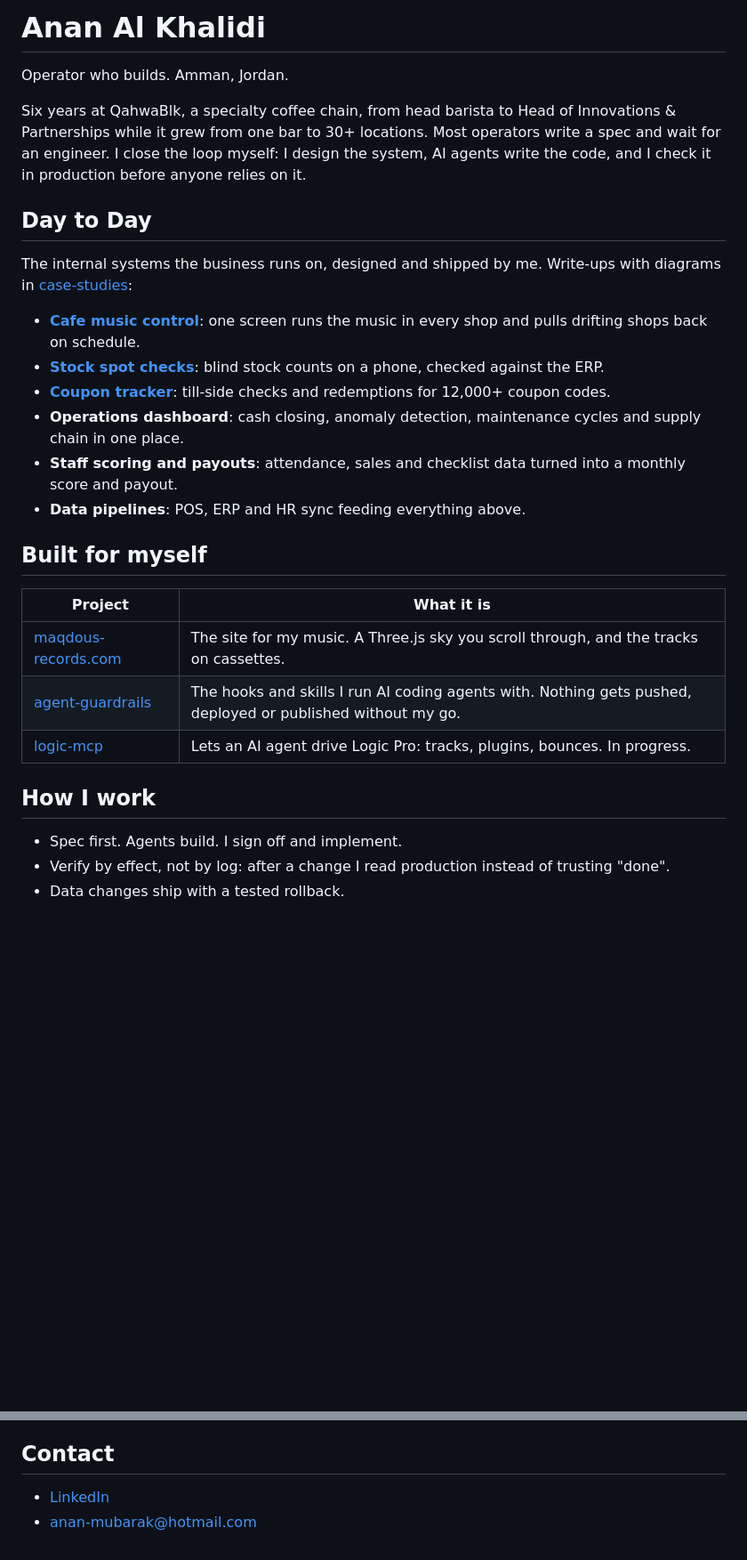
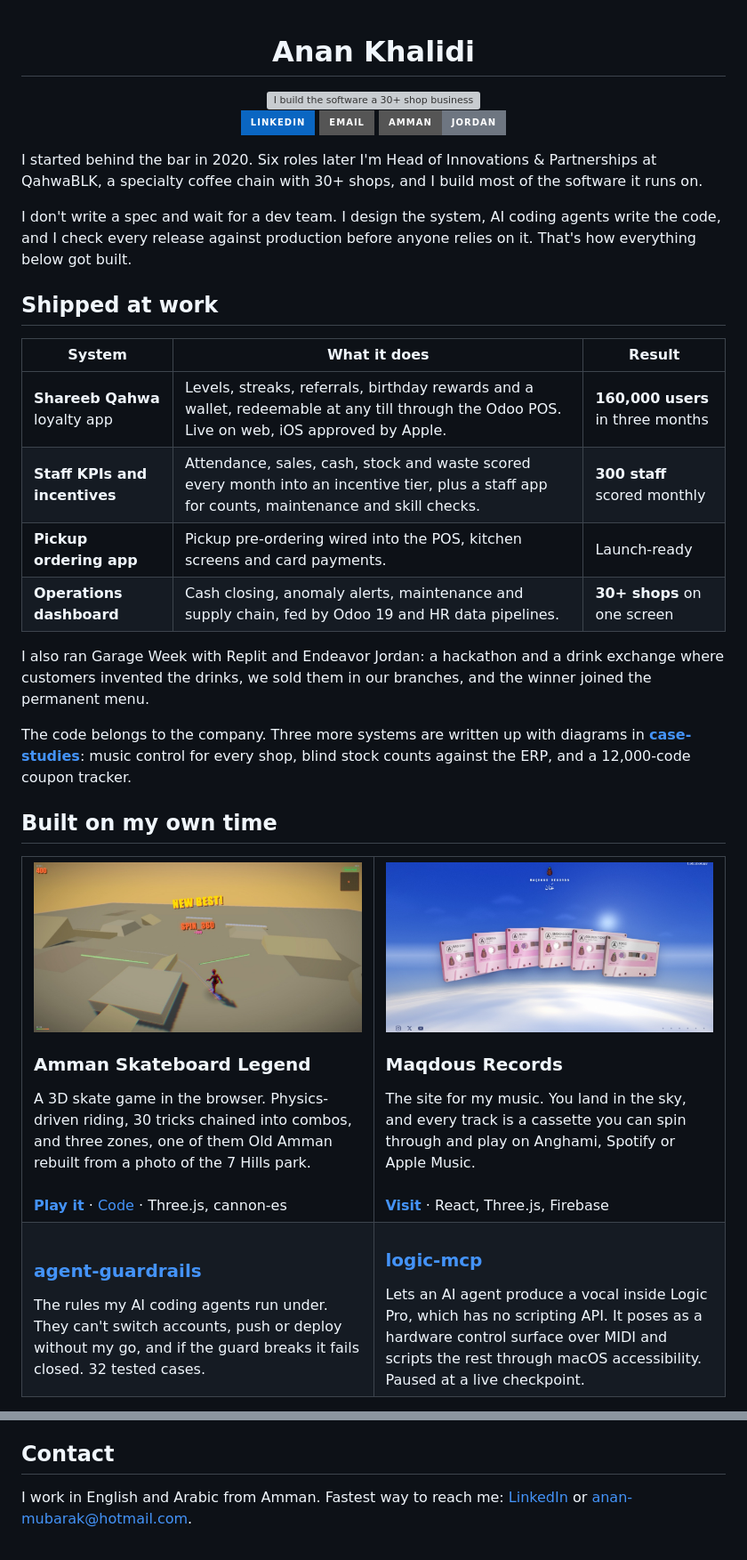
Before and after one commit to AnanK-sudo/AnanK-sudo, a Markdown page: README.md, 2 parts joined by grey strips. Shown at 89% size. Rendered like a GitHub page; pictures changed too: assets/amman-skateboard-legend.jpg (added), assets/maqdous-records.jpg (added); badges without logos; blank space fills up the shorter version; grey boxes are pictures that could not be loaded.

Commit message:
Rewrite profile README with project showcase and shipped work
Co-Authored-By: Claude Opus 5.5 <noreply@anthropic.com>

```diff
--- a/README.md
+++ b/README.md
@@ -1,30 +1,60 @@
-# Anan Al Khalidi
+<div align="center">
 
-Operator who builds. Amman, Jordan.
+# Anan Khalidi
 
-Six years at QahwaBlk, a specialty coffee chain, from head barista to Head of Innovations & Partnerships while it grew from one bar to 30+ locations. Most operators write a spec and wait for an engineer. I close the loop myself: I design the system, AI agents write the code, and I check it in production before anyone relies on it.
+<img src="https://readme-typing-svg.demolab.com?font=Inter&weight=600&size=20&duration=3000&pause=1000&color=2F81F7&center=true&vCenter=true&width=640&lines=I+build+the+software+a+30%2B+shop+business+runs+on;Loyalty+app%3A+160%2C000+users+in+three+months;AI+agents+write+the+code.+I+verify+it+in+production;From+head+barista+in+2020+to+Head+of+Innovations" alt="I build the software a 30+ shop business runs on" />
 
-## Day to Day
+[![LinkedIn](https://img.shields.io/badge/LinkedIn-0A66C2?style=for-the-badge)](https://www.linkedin.com/in/anan-al-khalidi)
+[![Email](https://img.shields.io/badge/Email-555?style=for-the-badge)](mailto:anan-mubarak@hotmail.com)
+![Location](https://img.shields.io/badge/Amman-Jordan-6E7681?style=for-the-badge)
 
-The internal systems the business runs on, designed and shipped by me. Write-ups with diagrams in [case-studies](https://github.com/AnanK-sudo/case-studies):
+</div>
 
-- **[Cafe music control](https://github.com/AnanK-sudo/case-studies/blob/main/cafe-music-control.md)**: one screen runs the music in every shop and pulls drifting shops back on schedule.
-- **[Stock spot checks](https://github.com/AnanK-sudo/case-studies/blob/main/stock-spot-checks.md)**: blind stock counts on a phone, checked against the ERP.
-- **[Coupon tracker](https://github.com/AnanK-sudo/case-studies/blob/main/coupon-tracker.md)**: till-side checks and redemptions for 12,000+ coupon codes.
-- **Operations dashboard**: cash closing, anomaly detection, maintenance cycles and supply chain in one place.
-- **Staff scoring and payouts**: attendance, sales and checklist data turned into a monthly score and payout.
-- **Data pipelines**: POS, ERP and HR sync feeding everything above.
+I started behind the bar in 2020. Six roles later I'm Head of Innovations & Partnerships at QahwaBLK, a specialty coffee chain with 30+ shops, and I build most of the software it runs on.
 
-## Built for myself
+I don't write a spec and wait for a dev team. I design the system, AI coding agents write the code, and I check every release against production before anyone relies on it. That's how everything below got built.
 
-| Project | What it is |
-|---|---|
-| [maqdous-records.com](https://maqdous-records.com) | The site for my music. A Three.js sky you scroll through, and the tracks on cassettes. |
-| [agent-guardrails](https://github.com/AnanK-sudo/agent-guardrails) | The hooks and skills I run AI coding agents with. Nothing gets pushed, deployed or published without my go. |
-| [logic-mcp](https://github.com/AnanK-sudo/logic-mcp) | Lets an AI agent drive Logic Pro: tracks, plugins, bounces. In progress. |
+## Shipped at work
 
-## How I work
+| System | What it does | Result |
+|---|---|---|
+| **Shareeb Qahwa** loyalty app | Levels, streaks, referrals, birthday rewards and a wallet, redeemable at any till through the Odoo POS. Live on web, iOS approved by Apple. | **160,000 users** in three months |
+| **Staff KPIs and incentives** | Attendance, sales, cash, stock and waste scored every month into an incentive tier, plus a staff app for counts, maintenance and skill checks. | **300 staff** scored monthly |
+| **Pickup ordering app** | Pickup pre-ordering wired into the POS, kitchen screens and card payments. | Launch-ready |
+| **Operations dashboard** | Cash closing, anomaly alerts, maintenance and supply chain, fed by Odoo 19 and HR data pipelines. | **30+ shops** on one screen |
 
-- Spec first. Agents build. I sign off and implement.
-- Verify by effect, not by log: after a change I read production instead of trusting "done".
-- Data changes ship with a tested rollback.
+I also ran Garage Week with Replit and Endeavor Jordan: a hackathon and a drink exchange where customers invented the drinks, we sold them in our branches, and the winner joined the permanent menu.
+
+The code belongs to the company. Three more systems are written up with diagrams in **[case-studies](https://github.com/AnanK-sudo/case-studies)**: music control for every shop, blind stock counts against the ERP, and a 12,000-code coupon tracker.
+
+## Built on my own time
+
+<table>
+<tr>
+<td width="50%" valign="top">
+<a href="https://anank-sudo.github.io/amman-skateboard-legend/"><img src="assets/amman-skateboard-legend.jpg" alt="Amman Skateboard Legend: a 360 spin in the skate park" /></a>
+<h3>Amman Skateboard Legend</h3>
+A 3D skate game in the browser. Physics-driven riding, 30 tricks chained into combos, and three zones, one of them Old Amman rebuilt from a photo of the 7 Hills park.
+<br /><br />
+<a href="https://anank-sudo.github.io/amman-skateboard-legend/"><b>Play it</b></a> · <a href="https://github.com/AnanK-sudo/amman-skateboard-legend">Code</a> · Three.js, cannon-es
+</td>
+<td width="50%" valign="top">
+<a href="https://maqdous-records.com"><img src="assets/maqdous-records.jpg" alt="maqdous-records.com: the tracks as cassettes floating above a sea of clouds" /></a>
+<h3>Maqdous Records</h3>
+The site for my music. You land in the sky, and every track is a cassette you can spin through and play on Anghami, Spotify or Apple Music.
+<br /><br />
+<a href="https://maqdous-records.com"><b>Visit</b></a> · React, Three.js, Firebase
+</td>
+</tr>
+<tr>
+<td width="50%" valign="top">
+<h3><a href="https://github.com/AnanK-sudo/agent-guardrails">agent-guardrails</a></h3>
+The rules my AI coding agents run under. They can't switch accounts, push or deploy without my go, and if the guard breaks it fails closed. 32 tested cases.
+</td>
+<td width="50%" valign="top">
+<h3><a href="https://github.com/AnanK-sudo/logic-mcp">logic-mcp</a></h3>
+Lets an AI agent produce a vocal inside Logic Pro, which has no scripting API. It poses as a hardware control surface over MIDI and scripts the rest through macOS accessibility. Paused at a live checkpoint.
+</td>
+</tr>
+</table>
+
@@ -31,5 +84,4 @@ The internal systems the business runs on, designed and shipped by me. Write-ups
 
 ## Contact
 
-- [LinkedIn](https://www.linkedin.com/in/anan-al-khalidi)
-- anan-mubarak@hotmail.com
+I work in English and Arabic from Amman. Fastest way to reach me: [LinkedIn](https://www.linkedin.com/in/anan-al-khalidi) or [anan-mubarak@hotmail.com](mailto:anan-mubarak@hotmail.com).
```
Also changed, not shown: other parts of README.md (+23 -0 lines).
